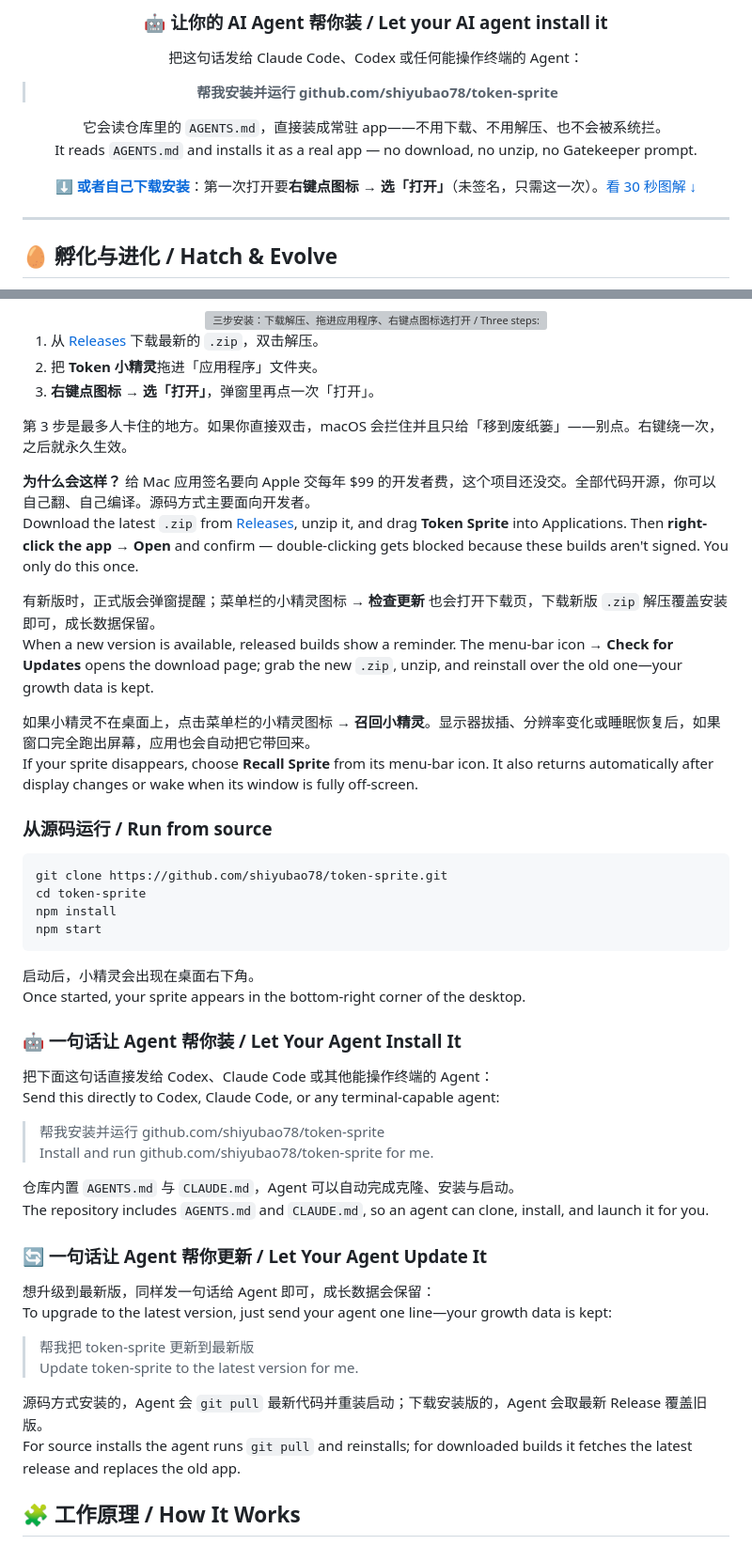
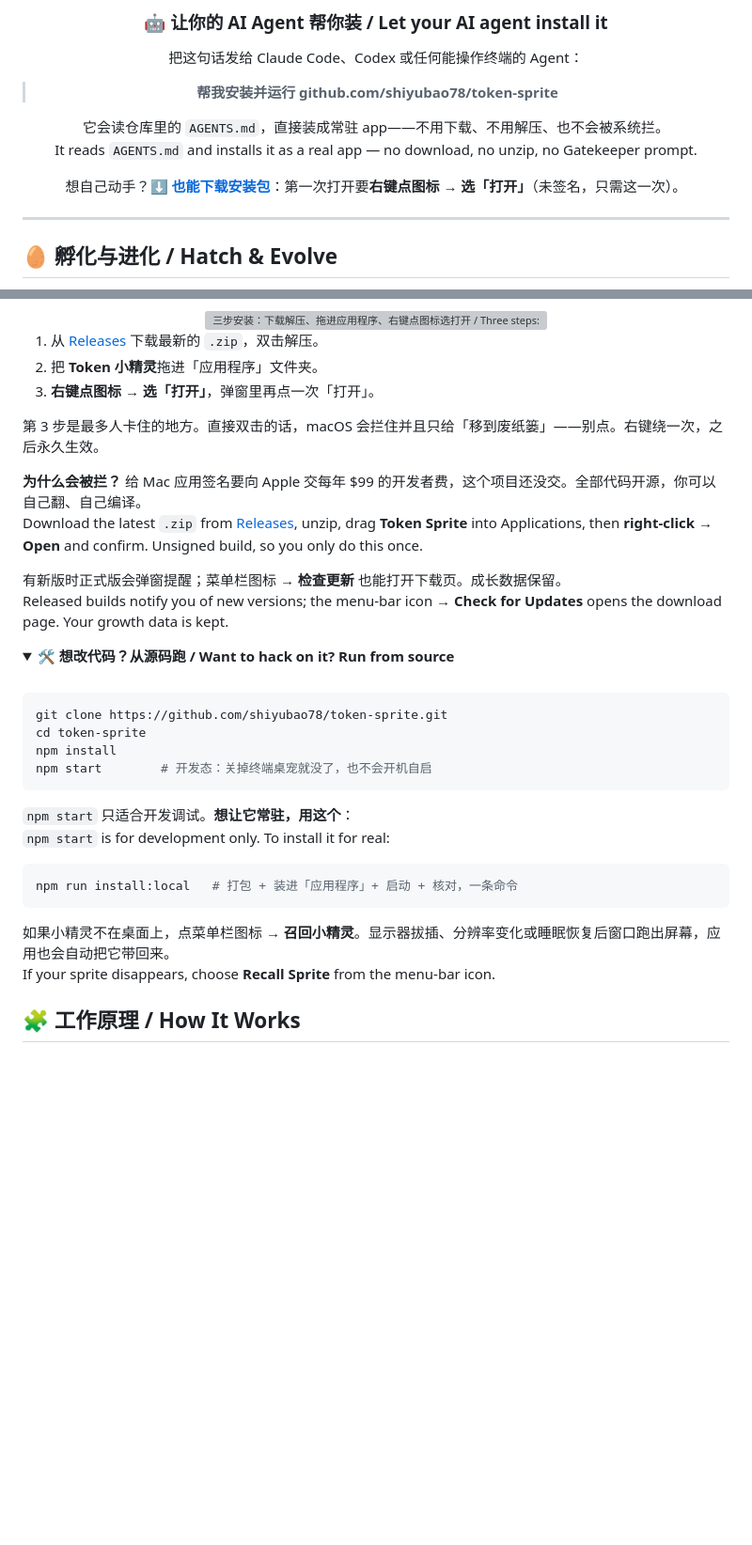
Before and after one commit to shiyubao78/token-sprite, a Markdown page: README.zh-CN.md, 2 parts joined by grey strips. Shown at 94% size. Drawn GitHub-style; folded sections open; blank space fills up the shorter version; grey boxes are pictures that could not be loaded.

````diff
--- a/README.zh-CN.md
+++ b/README.zh-CN.md
@@ -28,7 +28,7 @@ Write code, earn real tokens, hatch mystery eggs, evolve through five stages, an
 它会读仓库里的 `AGENTS.md`，直接装成常驻 app——不用下载、不用解压、也不会被系统拦。<br />
 It reads `AGENTS.md` and installs it as a real app — no download, no unzip, no Gatekeeper prompt.
 
-**[⬇️ 或者自己下载安装](https://github.com/shiyubao78/token-sprite/releases/latest)**：第一次打开要**右键点图标 → 选「打开」**（未签名，只需这一次）。[看 30 秒图解 ↓](#macos-普通用户安装--install-on-macos)
+想自己动手？**[⬇️ 也能下载安装包](https://github.com/shiyubao78/token-sprite/releases/latest)**：第一次打开要**右键点图标 → 选「打开」**（未签名，只需这一次）。
 
 </div>
 
@@ -151,50 +183,39 @@ Requires [Node.js](https://nodejs.org/) 20+ and runs on **macOS, Windows, and Li
 2. 把 **Token 小精灵**拖进「应用程序」文件夹。
 3. **右键点图标 → 选「打开」**，弹窗里再点一次「打开」。
 
-第 3 步是最多人卡住的地方。如果你直接双击，macOS 会拦住并且只给「移到废纸篓」——别点。右键绕一次，之后就永久生效。
+第 3 步是最多人卡住的地方。直接双击的话，macOS 会拦住并且只给「移到废纸篓」——别点。右键绕一次，之后永久生效。
 
-**为什么会这样？** 给 Mac 应用签名要向 Apple 交每年 $99 的开发者费，这个项目还没交。全部代码开源，你可以自己翻、自己编译。源码方式主要面向开发者。<br />
-Download the latest `.zip` from [Releases](https://github.com/shiyubao78/token-sprite/releases/latest), unzip it, and drag **Token Sprite** into Applications. Then **right-click the app → Open** and confirm — double-clicking gets blocked because these builds aren't signed. You only do this once.
+**为什么会被拦？** 给 Mac 应用签名要向 Apple 交每年 $99 的开发者费，这个项目还没交。全部代码开源，你可以自己翻、自己编译。<br />
+Download the latest `.zip` from [Releases](https://github.com/shiyubao78/token-sprite/releases/latest), unzip, drag **Token Sprite** into Applications, then **right-click → Open** and confirm. Unsigned build, so you only do this once.
 
-有新版时，正式版会弹窗提醒；菜单栏的小精灵图标 → **检查更新** 也会打开下载页，下载新版 `.zip` 解压覆盖安装即可，成长数据保留。<br />
-When a new version is available, released builds show a reminder. The menu-bar icon → **Check for Updates** opens the download page; grab the new `.zip`, unzip, and reinstall over the old one—your growth data is kept.
+有新版时正式版会弹窗提醒；菜单栏图标 → **检查更新** 也能打开下载页。成长数据保留。<br />
+Released builds notify you of new versions; the menu-bar icon → **Check for Updates** opens the download page. Your growth data is kept.
 
-如果小精灵不在桌面上，点击菜单栏的小精灵图标 → **召回小精灵**。显示器拔插、分辨率变化或睡眠恢复后，如果窗口完全跑出屏幕，应用也会自动把它带回来。<br />
-If your sprite disappears, choose **Recall Sprite** from its menu-bar icon. It also returns automatically after display changes or wake when its window is fully off-screen.
+</details>
 
-### 从源码运行 / Run from source
+<details>
+<summary><b>🛠 想改代码？从源码跑 / Want to hack on it? Run from source</b></summary>
+
+<br />
 
 ```bash
 git clone https://github.com/shiyubao78/token-sprite.git
 cd token-sprite
 npm install
-npm start
+npm start        # 开发态：关掉终端桌宠就没了，也不会开机自启
 ```
 
-启动后，小精灵会出现在桌面右下角。<br />
-Once started, your sprite appears in the bottom-right corner of the desktop.
+`npm start` 只适合开发调试。**想让它常驻，用这个**：<br />
+`npm start` is for development only. To install it for real:
 
-### 🤖 一句话让 Agent 帮你装 / Let Your Agent Install It
+```bash
+npm run install:local   # 打包 + 装进「应用程序」+ 启动 + 核对，一条命令
+```
 
-把下面这句话直接发给 Codex、Claude Code 或其他能操作终端的 Agent：<br />
-Send this directly to Codex, Claude Code, or any terminal-capable agent:
+如果小精灵不在桌面上，点菜单栏图标 → **召回小精灵**。显示器拔插、分辨率变化或睡眠恢复后窗口跑出屏幕，应用也会自动把它带回来。<br />
+If your sprite disappears, choose **Recall Sprite** from the menu-bar icon.
 
-> 帮我安装并运行 github.com/shiyubao78/token-sprite<br />
-> Install and run github.com/shiyubao78/token-sprite for me.
-
-仓库内置 `AGENTS.md` 与 `CLAUDE.md`，Agent 可以自动完成克隆、安装与启动。<br />
-The repository includes `AGENTS.md` and `CLAUDE.md`, so an agent can clone, install, and launch it for you.
-
-### 🔄 一句话让 Agent 帮你更新 / Let Your Agent Update It
-
-想升级到最新版，同样发一句话给 Agent 即可，成长数据会保留：<br />
-To upgrade to the latest version, just send your agent one line—your growth data is kept:
-
-> 帮我把 token-sprite 更新到最新版<br />
-> Update token-sprite to the latest version for me.
-
-源码方式安装的，Agent 会 `git pull` 最新代码并重装启动；下载安装版的，Agent 会取最新 Release 覆盖旧版。<br />
-For source installs the agent runs `git pull` and reinstalls; for downloaded builds it fetches the latest release and replaces the old app.
+</details>
 
 ## 🧩 工作原理 / How It Works
 
````
Also changed, not shown: other parts of README.zh-CN.md (+33 -1 lines), README.md (+45 -14 lines).
